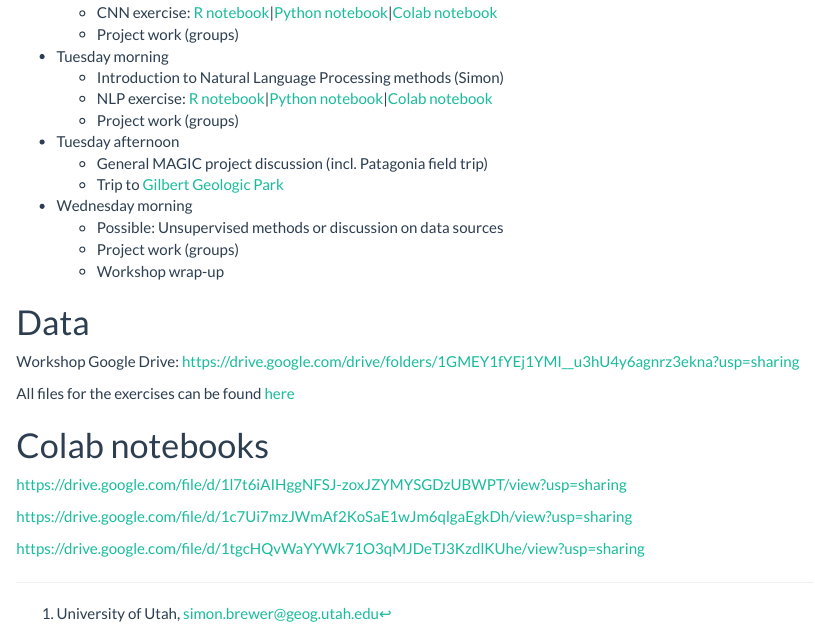
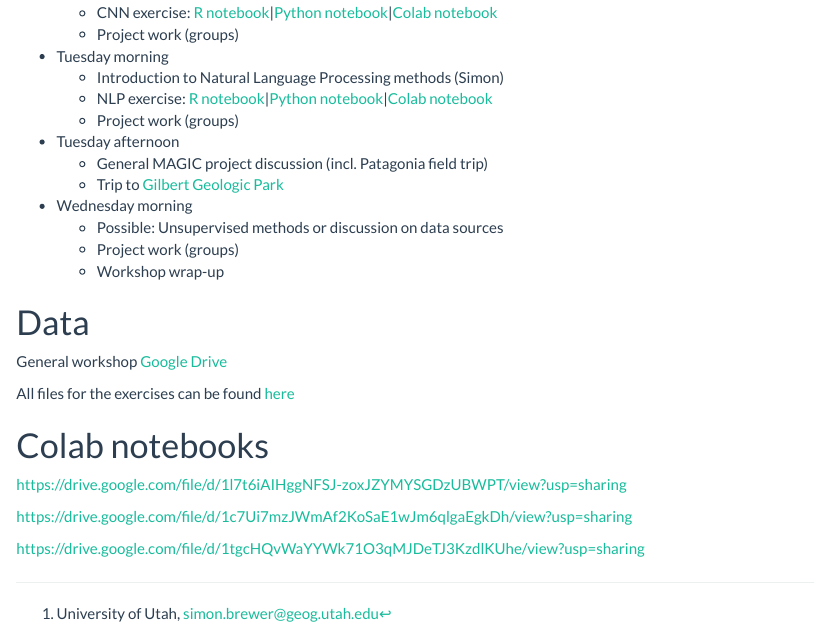
Before and after one commit to simonbrewer/MAGIC_AI_Workshop, an R Markdown document (99_html_index.Rmd): the page in a window 1100 px wide, from 360 px down. Rendered offline with R 4.5, knitr and Pandoc, with nearby package versions.

Commit message:
New links

```diff
--- a/99_html_index.Rmd
+++ b/99_html_index.Rmd
@@ -43,9 +43,7 @@ output:
 
 # Data
 
-Workshop Google Drive:
-https://drive.google.com/drive/folders/1GMEY1fYEj1YMI__u3hU4y6agnrz3ekna?usp=sharing
-
+General workshop [Google Drive][wshop]
 
 All files for the exercises can be found [here][gdrive]
 
```
Also changed, not shown: 1 other file.
